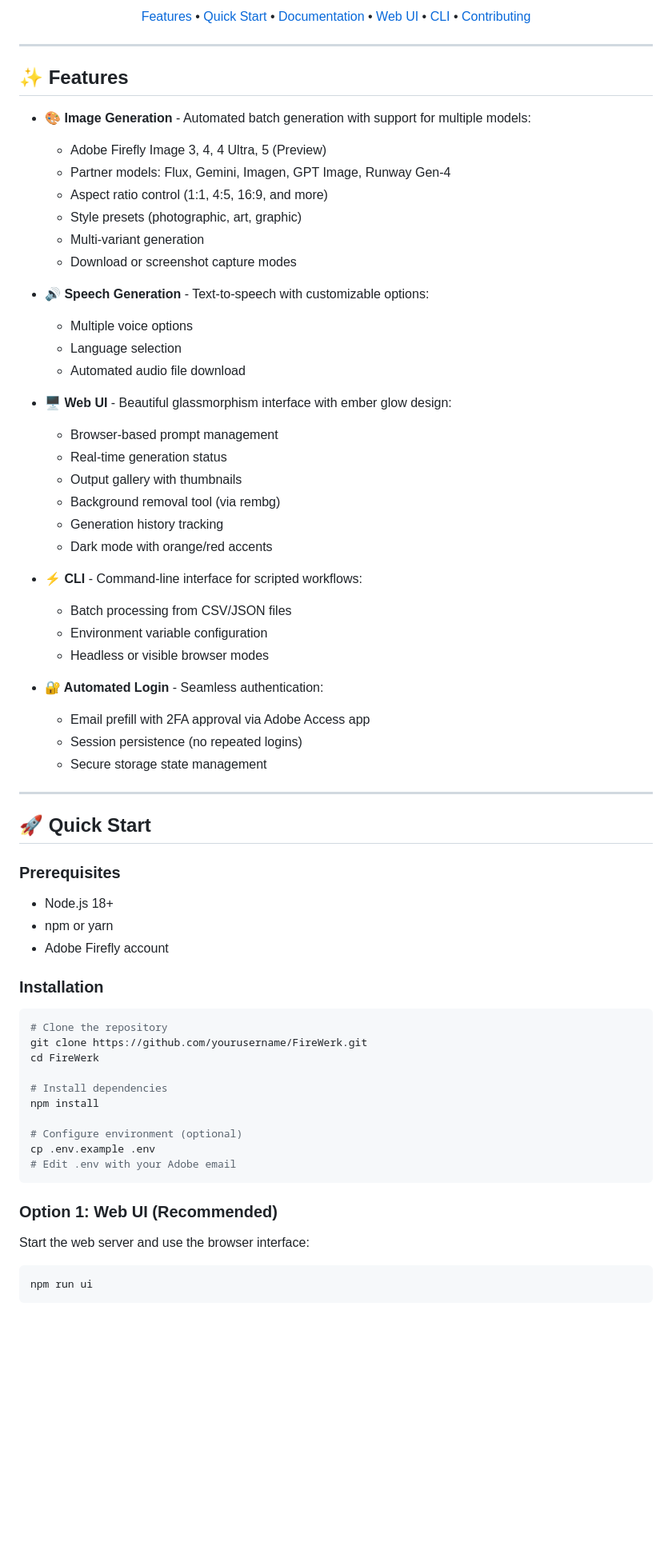
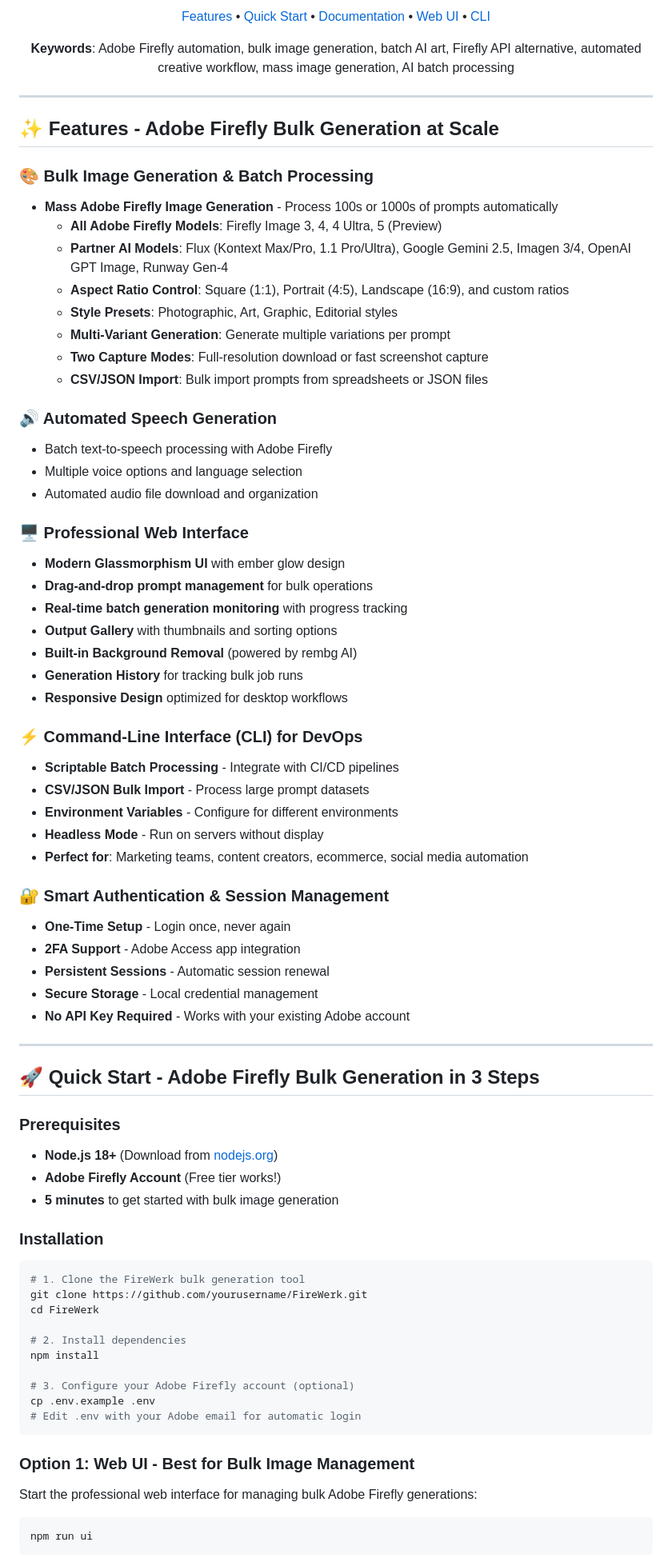
Before and after one commit to Yxanu/FireWerk, a Markdown page: README.md, the part around one of its changes. Shown at 80% size. Drawn GitHub-style; blank space fills up the shorter version.

````diff
--- a/README.md
+++ b/README.md
@@ -14,71 +13,85 @@ Automated Adobe Firefly generation for images and speech via Playwright automati
 
-[Features](#features) • [Quick Start](#quick-start) • [Documentation](#documentation) • [Web UI](#web-ui) • [CLI](#cli-usage) • [Contributing](#contributing)
+[Features](#features) • [Quick Start](#quick-start) • [Documentation](#documentation) • [Web UI](#web-ui) • [CLI](#cli-usage)
+
+**Keywords**: Adobe Firefly automation, bulk image generation, batch AI art, Firefly API alternative, automated creative workflow, mass image generation, AI batch processing
 
 </div>
 
 ---
 
-## ✨ Features
+## ✨ Features - Adobe Firefly Bulk Generation at Scale
 
-- **🎨 Image Generation** - Automated batch generation with support for multiple models:
-  - Adobe Firefly Image 3, 4, 4 Ultra, 5 (Preview)
-  - Partner models: Flux, Gemini, Imagen, GPT Image, Runway Gen-4
-  - Aspect ratio control (1:1, 4:5, 16:9, and more)
-  - Style presets (photographic, art, graphic)
-  - Multi-variant generation
-  - Download or screenshot capture modes
+### 🎨 Bulk Image Generation & Batch Processing
 
-- **🔊 Speech Generation** - Text-to-speech with customizable options:
-  - Multiple voice options
-  - Language selection
-  - Automated audio file download
+- **Mass Adobe Firefly Image Generation** - Process 100s or 1000s of prompts automatically
+  - **All Adobe Firefly Models**: Firefly Image 3, 4, 4 Ultra, 5 (Preview)
+  - **Partner AI Models**: Flux (Kontext Max/Pro, 1.1 Pro/Ultra), Google Gemini 2.5, Imagen 3/4, OpenAI GPT Image, Runway Gen-4
+  - **Aspect Ratio Control**: Square (1:1), Portrait (4:5), Landscape (16:9), and custom ratios
+  - **Style Presets**: Photographic, Art, Graphic, Editorial styles
+  - **Multi-Variant Generation**: Generate multiple variations per prompt
+  - **Two Capture Modes**: Full-resolution download or fast screenshot capture
+  - **CSV/JSON Import**: Bulk import prompts from spreadsheets or JSON files
 
-- **🖥️ Web UI** - Beautiful glassmorphism interface with ember glow design:
-  - Browser-based prompt management
-  - Real-time generation status
-  - Output gallery with thumbnails
-  - Background removal tool (via rembg)
-  - Generation history tracking
-  - Dark mode with orange/red accents
+### 🔊 Automated Speech Generation
 
-- **⚡ CLI** - Command-line interface for scripted workflows:
-  - Batch processing from CSV/JSON files
-  - Environment variable configuration
-  - Headless or visible browser modes
+- Batch text-to-speech processing with Adobe Firefly
+- Multiple voice options and language selection
+- Automated audio file download and organization
 
-- **🔐 Automated Login** - Seamless authentication:
-  - Email prefill with 2FA approval via Adobe Access app
-  - Session persistence (no repeated logins)
-  - Secure storage state management
+### 🖥️ Professional Web Interface
+
+- **Modern Glassmorphism UI** with ember glow design
+- **Drag-and-drop prompt management** for bulk operations
+- **Real-time batch generation monitoring** with progress tracking
+- **Output Gallery** with thumbnails and sorting options
+- **Built-in Background Removal** (powered by rembg AI)
+- **Generation History** for tracking bulk job runs
+- **Responsive Design** optimized for desktop workflows
+
+### ⚡ Command-Line Interface (CLI) for DevOps
+
+- **Scriptable Batch Processing** - Integrate with CI/CD pipelines
+- **CSV/JSON Bulk Import** - Process large prompt datasets
+- **Environment Variables** - Configure for different environments
+- **Headless Mode** - Run on servers without display
+- **Perfect for**: Marketing teams, content creators, ecommerce, social media automation
+
+### 🔐 Smart Authentication & Session Management
+
+- **One-Time Setup** - Login once, never again
+- **2FA Support** - Adobe Access app integration
+- **Persistent Sessions** - Automatic session renewal
+- **Secure Storage** - Local credential management
+- **No API Key Required** - Works with your existing Adobe account
 
 ---
 
-## 🚀 Quick Start
+## 🚀 Quick Start - Adobe Firefly Bulk Generation in 3 Steps
 
 ### Prerequisites
 
-- Node.js 18+
-- npm or yarn
-- Adobe Firefly account
+- **Node.js 18+** (Download from [nodejs.org](https://nodejs.org/))
+- **Adobe Firefly Account** (Free tier works!)
+- **5 minutes** to get started with bulk image generation
 
 ### Installation
 
 ```bash
-# Clone the repository
+# 1. Clone the FireWerk bulk generation tool
 git clone https://github.com/yourusername/FireWerk.git
 cd FireWerk
 
-# Install dependencies
+# 2. Install dependencies
 npm install
 
-# Configure environment (optional)
+# 3. Configure your Adobe Firefly account (optional)
 cp .env.example .env
-# Edit .env with your Adobe email
+# Edit .env with your Adobe email for automatic login
 ```
 
-### Option 1: Web UI (Recommended)
+### Option 1: Web UI - Best for Bulk Image Management
 
-Start the web server and use the browser interface:
+Start the professional web interface for managing bulk Adobe Firefly generations:
 
 ```bash
 npm run ui
````
Also changed, not shown: other parts of README.md (+51 -62 lines).
